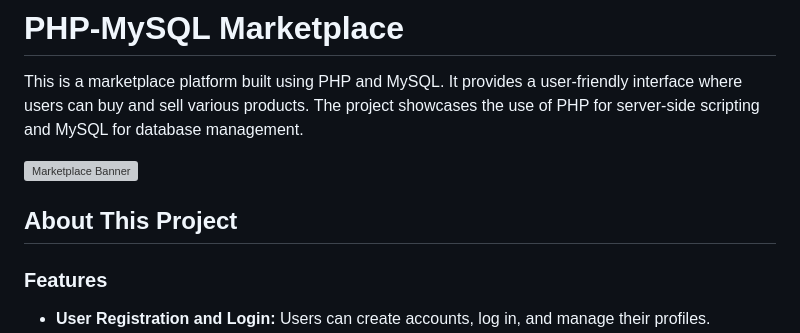
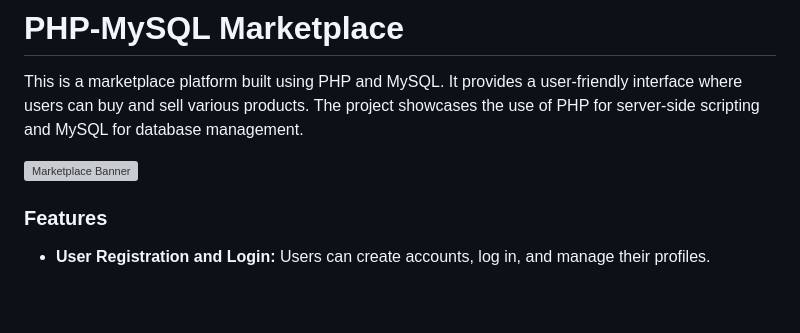
Before and after one commit to Iqbolshoh/php-mysql-marketplace, a Markdown page: README.md, the part around one of its changes. Rendered like a GitHub page; blank space fills up the shorter version; grey boxes are pictures that could not be loaded.

```diff
--- a/README.md
+++ b/README.md
@@ -3,8 +3,6 @@
 This is a marketplace platform built using PHP and MySQL. It provides a user-friendly interface where users can buy and sell various products. The project showcases the use of PHP for server-side scripting and MySQL for database management.
 
 ![Marketplace Banner](https://github.com/Iqbolshoh/php-mysql-marketplace/blob/main/images/banner.png?raw=true)
-
-## About This Project
 
 ### Features
 
```
Also changed, not shown: other parts of README.md (+4 -0 lines).
